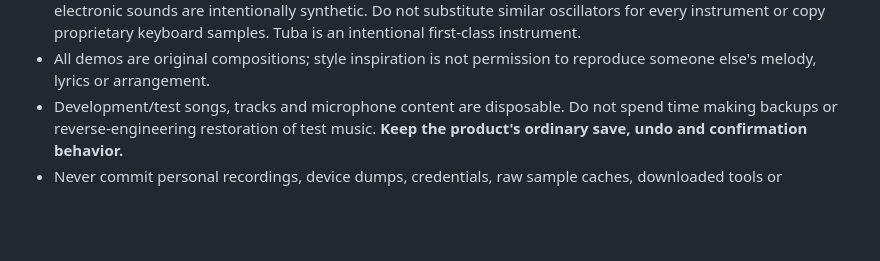
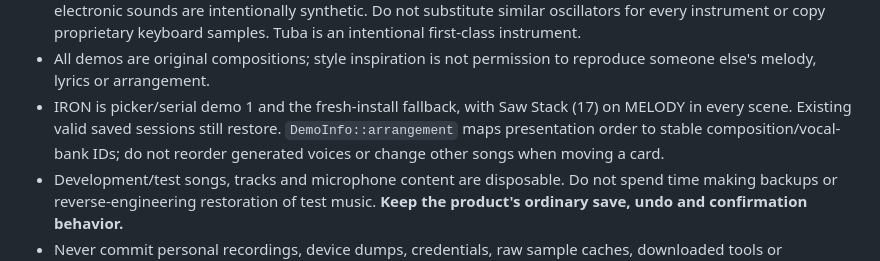
Before and after one commit to PaulMaddox/orbit-synth, a Markdown page: AGENTS.md, the part around the change. Rendered like a GitHub page; blank space fills up the shorter version.

```diff
--- a/AGENTS.md
+++ b/AGENTS.md
@@ -24,6 +24,10 @@ details here and update the user guide and screenshots when behavior changes.
   keyboard samples. Tuba is an intentional first-class instrument.
 - All demos are original compositions; style inspiration is not permission to
   reproduce someone else's melody, lyrics or arrangement.
+- IRON is picker/serial demo 1 and the fresh-install fallback, with Saw Stack
+  (17) on MELODY in every scene. Existing valid saved sessions still restore.
+  `DemoInfo::arrangement` maps presentation order to stable composition/vocal-bank
+  IDs; do not reorder generated voices or change other songs when moving a card.
 - Development/test songs, tracks and microphone content are disposable. Do not
   spend time making backups or reverse-engineering restoration of test music.
   **Keep the product's ordinary save, undo and confirmation behavior.**
```
Also changed, not shown: README.md (+4 -2 lines), docs/images/demos.png, 4 other files.
